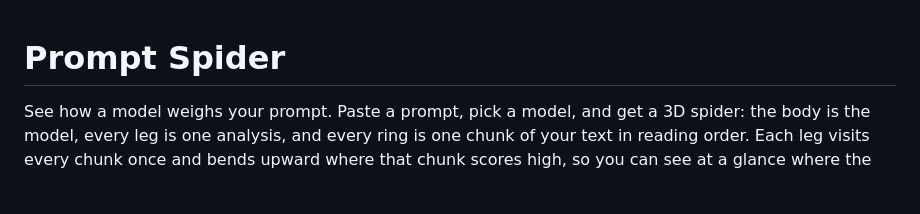
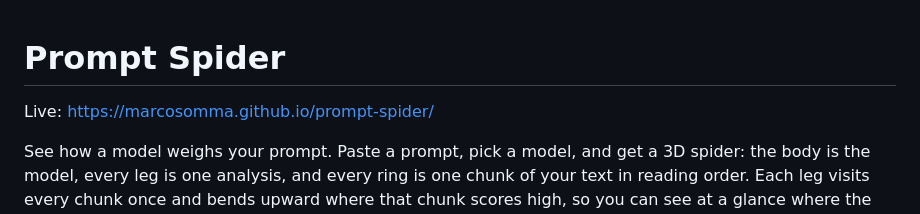
Before and after one commit to marcosomma/prompt-spider, a Markdown page: README.md, the part around the change. GitHub-like rendering; blank space fills up the shorter version.

Commit message:
README: link the live site
Co-Authored-By: Claude Fable 5.1 <noreply@anthropic.com>

```diff
--- a/README.md
+++ b/README.md
@@ -1,4 +1,6 @@
 # Prompt Spider
+
+Live: https://marcosomma.github.io/prompt-spider/
 
 See how a model weighs your prompt. Paste a prompt, pick a model, and get a 3D spider:
 the body is the model, every leg is one analysis, and every ring is one chunk of your text
```
